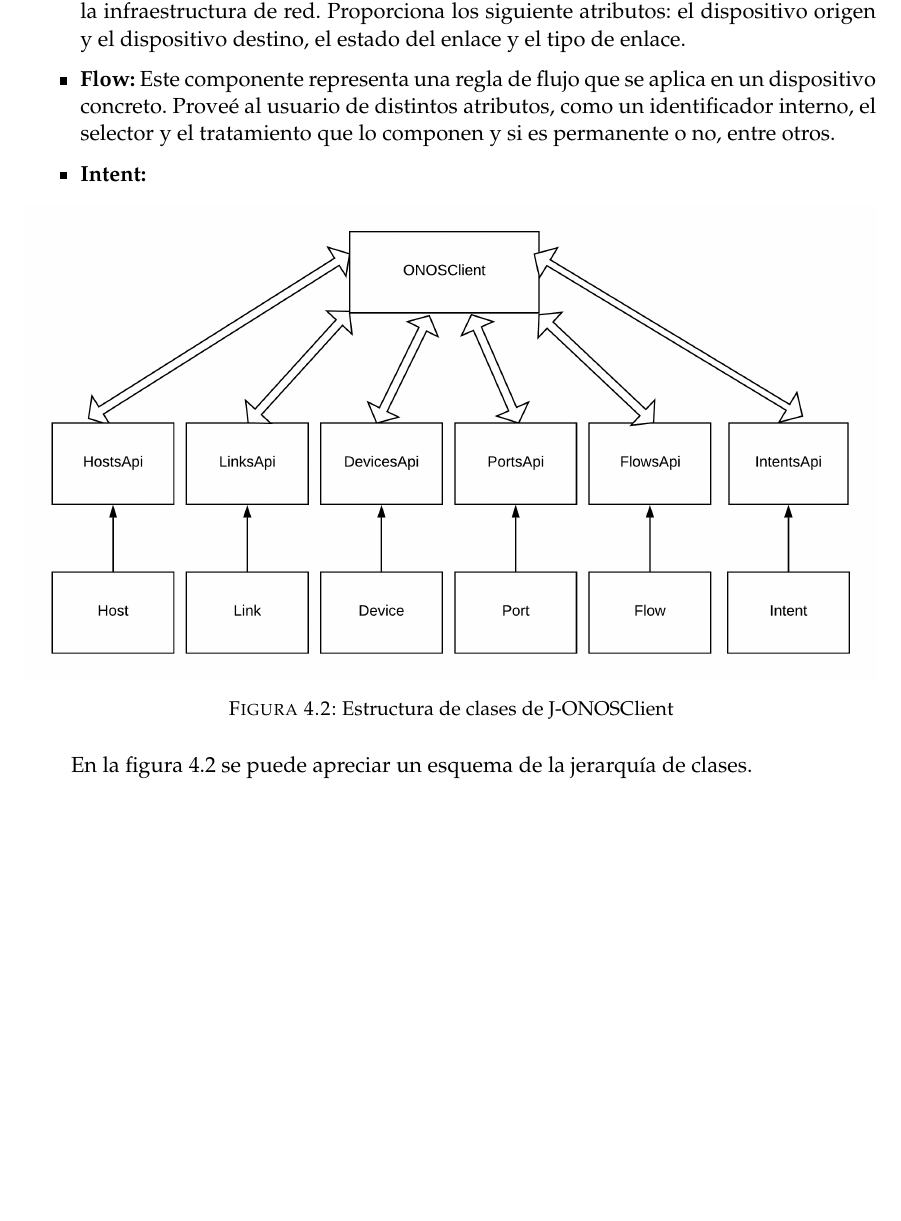
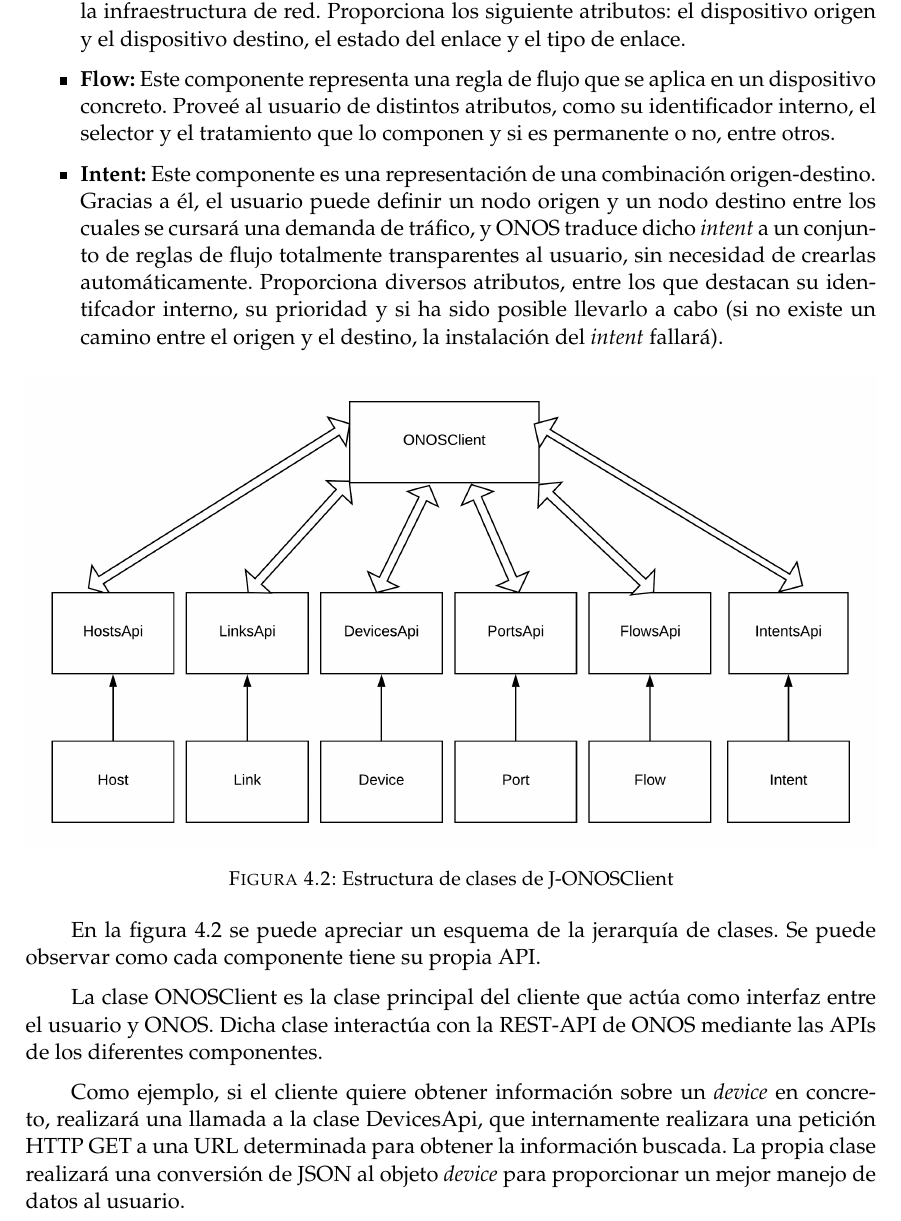
Before and after one commit to CFSNM/TFM, a LaTeX thesis (main.tex, which reads capitulos/desarrollo.tex): part of page 36 of 54, cut so that both start at the same text, the shorter picture padded with empty space. Compiled offline with pdfLaTeX.

Commit message:
Terminado ONOSClient. Empezando con OpenStackClient

```diff
--- a/capitulos/desarrollo.tex
+++ b/capitulos/desarrollo.tex
@@ -76,9 +76,9 @@
 
 	\item \textbf{Link:} Este componente es una representación de un enlace entre dos dispositivos de la infraestructura de red. Proporciona los siguiente atributos: el dispositivo origen y el dispositivo destino, el estado del enlace y el tipo de enlace.
 
-	\item \textbf{Flow:} Este componente representa una regla de flujo que se aplica en un dispositivo concreto. Proveé al usuario de distintos atributos, como un identificador interno, el selector y el tratamiento que lo componen y si es permanente o no, entre otros.
+	\item \textbf{Flow:} Este componente representa una regla de flujo que se aplica en un dispositivo concreto. Proveé al usuario de distintos atributos, como su identificador interno, el selector y el tratamiento que lo componen y si es permanente o no, entre otros.
 
-	\item \textbf{Intent:}
+	\item \textbf{Intent:} Este componente es una representación de una combinación origen-destino. Gracias a él, el usuario puede definir un nodo origen y un nodo destino entre los cuales se cursará una demanda de tráfico, y \ac{ONOS} traduce dicho \textit{intent} a un conjunto de reglas de flujo totalmente transparentes al usuario, sin necesidad de crearlas automáticamente. Proporciona diversos atributos, entre los que destacan su identifcador interno, su prioridad y si ha sido posible llevarlo a cabo (si no existe un camino entre el origen y el destino, la instalación del \textit{intent} fallará).
 
 \end{itemize}
 
@@ -90,7 +90,11 @@
 	\label{fig:onosclient}
 \end{figure}
 
-En la figura \ref{fig:onosclient} se puede apreciar un esquema de la jerarquía de clases.
+En la figura \ref{fig:onosclient} se puede apreciar un esquema de la jerarquía de clases. Se puede observar como cada componente tiene su propia \ac{API}.
+
+La clase ONOSClient es la clase principal del cliente que actúa como interfaz entre el usuario y \ac{ONOS}. Dicha clase interactúa con la \ac{REST}-\ac{API} de \ac{ONOS} mediante las \acp{API} de los diferentes componentes.
+
+Como ejemplo, si el cliente quiere obtener información sobre un \textit{device} en concreto, realizará una llamada a la clase DevicesApi, que internamente realizara una petición \ac{HTTP} GET a una \ac{URL} determinada para obtener la información buscada. La propia clase realizará una conversión de \ac{JSON} al objeto \textit{device} para proporcionar un mejor manejo de datos al usuario.
 
 
 \section{J-OpenStack Client}
```
Also changed, not shown: main.tex (+3 -0 lines), capitulos/desarrollo.tex (9 more changed lines).
